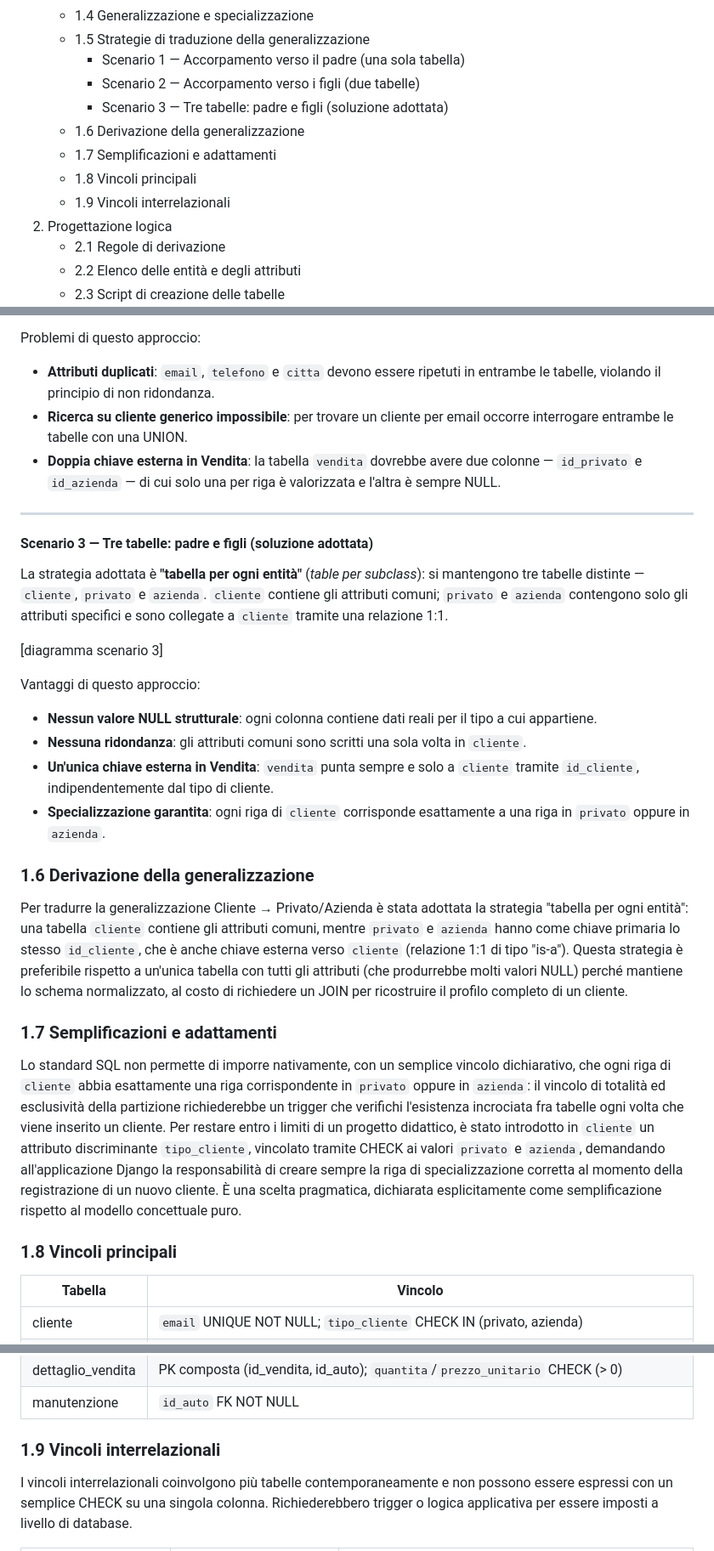
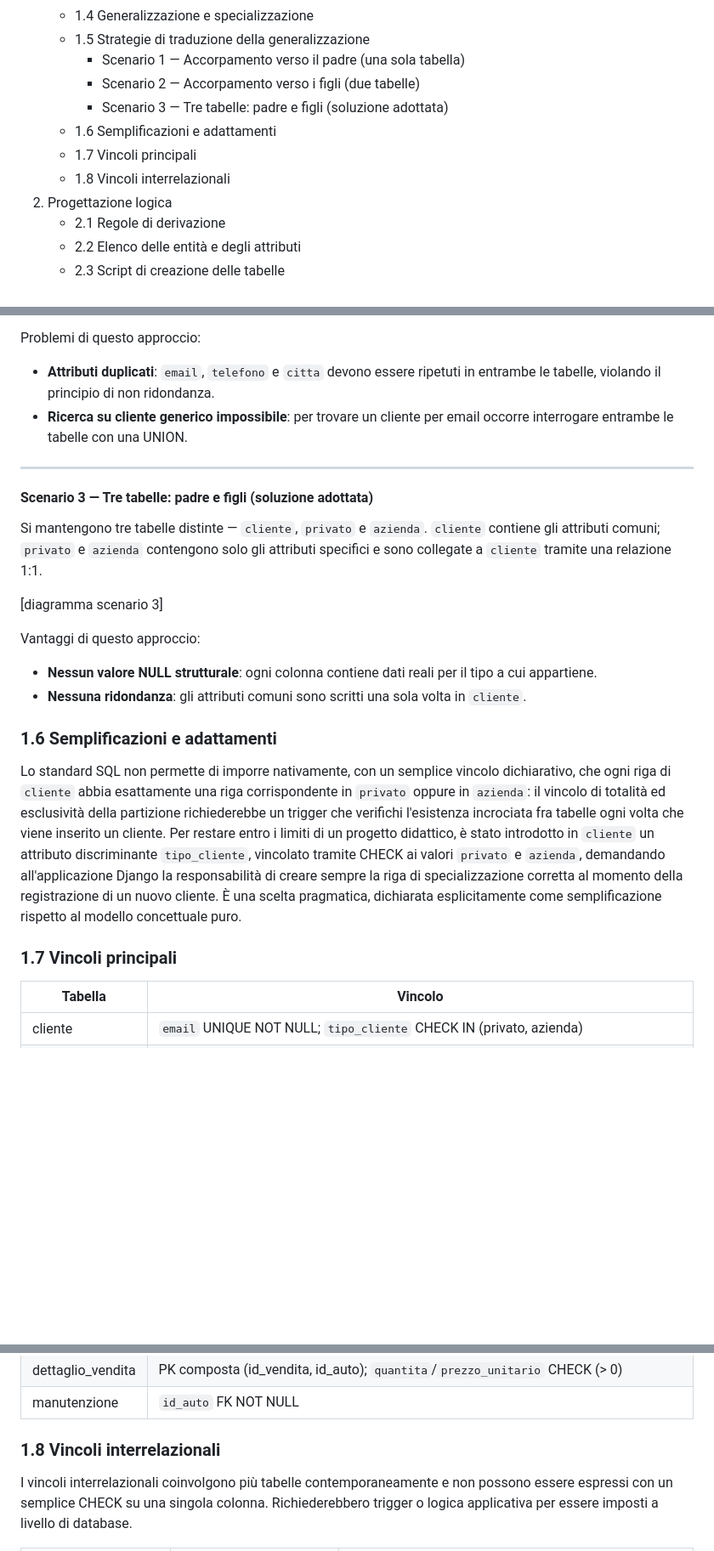
Before and after one commit to aesposito-05/concessionaria-auto-progetto-esame, a Markdown page: documentazione/Documentazione.md, 3 parts joined by grey strips. Shown at 85% size. Drawn GitHub-style; blank space fills up the shorter version.

Commit message:
Semplifica scenari: rimuove problemi e vantaggi in eccesso, elimina sezione derivazione

```diff
--- a/documentazione/Documentazione.md
+++ b/documentazione/Documentazione.md
@@ -26,10 +26,9 @@ Il documento è organizzato in cinque parti: la progettazione concettuale del da
      - Scenario 1 — Accorpamento verso il padre (una sola tabella)
      - Scenario 2 — Accorpamento verso i figli (due tabelle)
      - Scenario 3 — Tre tabelle: padre e figli (soluzione adottata)
-   - 1.6 Derivazione della generalizzazione
-   - 1.7 Semplificazioni e adattamenti
-   - 1.8 Vincoli principali
-   - 1.9 Vincoli interrelazionali
+   - 1.6 Semplificazioni e adattamenti
+   - 1.7 Vincoli principali
+   - 1.8 Vincoli interrelazionali
 2. Progettazione logica
    - 2.1 Regole di derivazione
    - 2.2 Elenco delle entità e degli attributi
@@ -115,13 +111,12 @@ Problemi di questo approccio:
 
 - **Attributi duplicati**: `email`, `telefono` e `citta` devono essere ripetuti in entrambe le tabelle, violando il principio di non ridondanza.
 - **Ricerca su cliente generico impossibile**: per trovare un cliente per email occorre interrogare entrambe le tabelle con una UNION.
-- **Doppia chiave esterna in Vendita**: la tabella `vendita` dovrebbe avere due colonne — `id_privato` e `id_azienda` — di cui solo una per riga è valorizzata e l'altra è sempre NULL.
 
 ---
 
 #### Scenario 3 — Tre tabelle: padre e figli (soluzione adottata)
 
-La strategia adottata è **"tabella per ogni entità"** (*table per subclass*): si mantengono tre tabelle distinte — `cliente`, `privato` e `azienda`. `cliente` contiene gli attributi comuni; `privato` e `azienda` contengono solo gli attributi specifici e sono collegate a `cliente` tramite una relazione 1:1.
+Si mantengono tre tabelle distinte — `cliente`, `privato` e `azienda`. `cliente` contiene gli attributi comuni; `privato` e `azienda` contengono solo gli attributi specifici e sono collegate a `cliente` tramite una relazione 1:1.
 
 [diagramma scenario 3]
 
@@ -129,18 +124,12 @@ Vantaggi di questo approccio:
 
 - **Nessun valore NULL strutturale**: ogni colonna contiene dati reali per il tipo a cui appartiene.
 - **Nessuna ridondanza**: gli attributi comuni sono scritti una sola volta in `cliente`.
-- **Un'unica chiave esterna in Vendita**: `vendita` punta sempre e solo a `cliente` tramite `id_cliente`, indipendentemente dal tipo di cliente.
-- **Specializzazione garantita**: ogni riga di `cliente` corrisponde esattamente a una riga in `privato` oppure in `azienda`.
 
-### 1.6 Derivazione della generalizzazione
-
-Per tradurre la generalizzazione Cliente → Privato/Azienda è stata adottata la strategia "tabella per ogni entità": una tabella `cliente` contiene gli attributi comuni, mentre `privato` e `azienda` hanno come chiave primaria lo stesso `id_cliente`, che è anche chiave esterna verso `cliente` (relazione 1:1 di tipo "is-a"). Questa strategia è preferibile rispetto a un'unica tabella con tutti gli attributi (che produrrebbe molti valori NULL) perché mantiene lo schema normalizzato, al costo di richiedere un JOIN per ricostruire il profilo completo di un cliente.
-
-### 1.7 Semplificazioni e adattamenti
+### 1.6 Semplificazioni e adattamenti
 
 Lo standard SQL non permette di imporre nativamente, con un semplice vincolo dichiarativo, che ogni riga di `cliente` abbia esattamente una riga corrispondente in `privato` oppure in `azienda`: il vincolo di totalità ed esclusività della partizione richiederebbe un trigger che verifichi l'esistenza incrociata fra tabelle ogni volta che viene inserito un cliente. Per restare entro i limiti di un progetto didattico, è stato introdotto in `cliente` un attributo discriminante `tipo_cliente`, vincolato tramite CHECK ai valori `privato` e `azienda`, demandando all'applicazione Django la responsabilità di creare sempre la riga di specializzazione corretta al momento della registrazione di un nuovo cliente. È una scelta pragmatica, dichiarata esplicitamente come semplificazione rispetto al modello concettuale puro.
 
-### 1.8 Vincoli principali
+### 1.7 Vincoli principali
 
 | Tabella | Vincolo |
 |---|---|
@@ -152,7 +141,7 @@ Lo standard SQL non permette di imporre nativamente, con un semplice vincolo dic
 | dettaglio_vendita | PK composta (id_vendita, id_auto); `quantita`/`prezzo_unitario` CHECK (> 0) |
 | manutenzione | `id_auto` FK NOT NULL |
 
-### 1.9 Vincoli interrelazionali
+### 1.8 Vincoli interrelazionali
 
 I vincoli interrelazionali coinvolgono più tabelle contemporaneamente e non possono essere espressi con un semplice CHECK su una singola colonna. Richiederebbero trigger o logica applicativa per essere imposti a livello di database.
 
```
Also changed, not shown: other parts of documentazione/Documentazione.md (+1 -4 lines).
